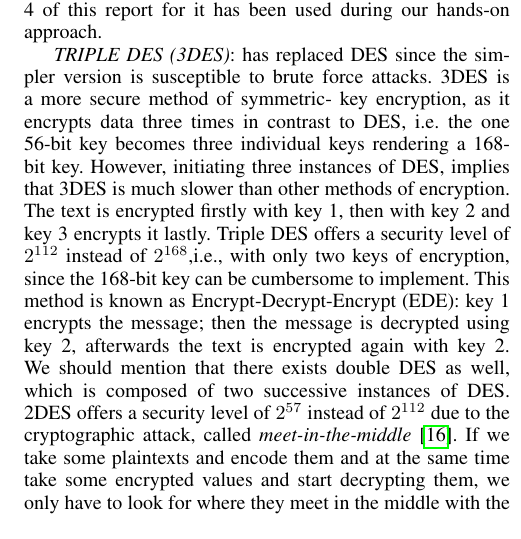
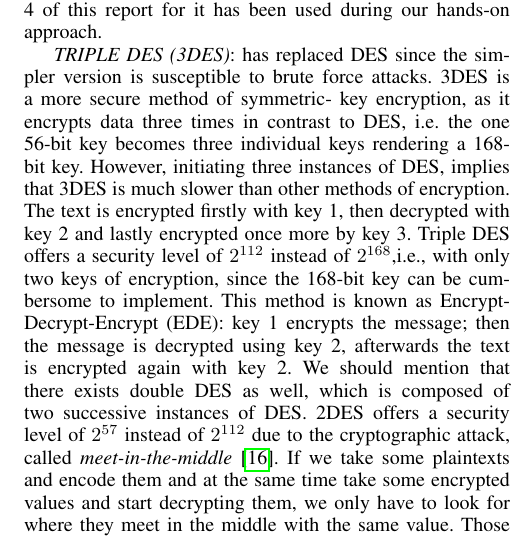
Before and after one commit to dmarinova1/BSP-S3-Encryption-algorithms, a LaTeX paper (BSP S3.tex, which reads background.tex): part of one column of page 5 of 9, cut so that both start at the same text. Compiled offline with pdfLaTeX.

Commit message:
Add files via upload

```diff
--- a/background.tex
+++ b/background.tex
@@ -42,7 +42,7 @@ With regard to CBC, all encrypted blocks are chained together such that a certai
 
 \textit{DES}: Cryptography gradually moved from hardware to software with the advent of computers. Most famous example of the block cipher design and the classic Feistel structure is the Data Encryption Standard (DES), designed by IBM under the advisement of NASA in 1977 and standardized 2 years later. It was meant to encipher sensitive but non classified data. DES complexity is comprised of a simple repetition of the primitives of transposition, substitution, split, concatenation and bit-wise operation. DES uses a 56-bit key. The cipher is thoroughly examined in section 4 of this report for it has been used during our hands-on approach.
 
-\textit{TRIPLE DES (3DES)}: has replaced DES since the simpler version is susceptible to brute force attacks. 3DES is a more secure method of symmetric- key encryption, as it encrypts data three times in contrast to DES, i.e. the one 56-bit key becomes three individual keys rendering a 168-bit key. However, initiating three instances of DES, implies that 3DES is much slower than other methods of encryption. The text is encrypted firstly with key 1, then with key 2 and key 3 encrypts it lastly. Triple DES offers a security level of $2^{112}$ instead of $2^{168}$,i.e., with only two keys of encryption, since the 168-bit key can be cumbersome to implement. This method is known as Encrypt-Decrypt-Encrypt (EDE): key 1 encrypts the message; then the message is decrypted using key 2, afterwards the text is encrypted again with key 2. We should mention that there exists double DES as well, which is composed of two successive instances of DES. 2DES offers a security level of $2^{57}$ instead of $2^{112}$ due to the cryptographic attack, called \emph{meet-in-the-middle} \cite{mitm}. If we take some plaintexts and encode them and at the same time take some encrypted values and start decrypting them, we only have to look for where they meet in the middle with the same value. Those intersections then reveal the key. 3DES avoids this as we would need to perform a third operation to tell if they met in the middle. Thus, it is not enough to look for where the first and last operation produce the same value.
+\textit{TRIPLE DES (3DES)}: has replaced DES since the simpler version is susceptible to brute force attacks. 3DES is a more secure method of symmetric- key encryption, as it encrypts data three times in contrast to DES, i.e. the one 56-bit key becomes three individual keys rendering a 168-bit key. However, initiating three instances of DES, implies that 3DES is much slower than other methods of encryption. The text is encrypted firstly with key 1, then decrypted with key 2 and lastly encrypted once more by key 3. Triple DES offers a security level of $2^{112}$ instead of $2^{168}$,i.e., with only two keys of encryption, since the 168-bit key can be cumbersome to implement. This method is known as Encrypt-Decrypt-Encrypt (EDE): key 1 encrypts the message; then the message is decrypted using key 2, afterwards the text is encrypted again with key 2. We should mention that there exists double DES as well, which is composed of two successive instances of DES. 2DES offers a security level of $2^{57}$ instead of $2^{112}$ due to the cryptographic attack, called \emph{meet-in-the-middle} \cite{mitm}. If we take some plaintexts and encode them and at the same time take some encrypted values and start decrypting them, we only have to look for where they meet in the middle with the same value. Those intersections then reveal the key. 3DES avoids this as we would need to perform a third operation to tell if they met in the middle. Thus, it is not enough to look for where the first and last operation produce the same value.
 
 \textit{AES}: The Advanced Encryption Standard (AES) replaced DES in 2000 as the US Government encryption technique to protect classified information. The symmetric block cipher was developed by two Belgian cryptographers Joan Daemen and Vincent Rijmen. AES was designed to be efficient in both hardware and software. It supports a block length of 128 bits and key lengths of 128, 192, and 256 bits. Thus, brute-force attacks are much harder to be launched against it. AES chops data up into 16-byte blocks, transferred to a \emph{state array}, and then applies a series of substitutions (e.g. \emph{substitute bytes}, \emph{MixColumns}) and permutations (e.g. \emph{ShiftRows}), based on the key value. We note that the state array undergoes various modifications throughout both encryption and decryption. Moreover, that way, it obscures the message, by adding diffusion, confusion and non-linearity and repeating the processes ten (for a 16-byte key) or more times (12 rounds for 24-byte key; 14 rounds for a 32-byte key) for each block. In order to \emph{substitute bytes}, an S-box is used to perform a byte-by-byte substitution of the block. The other substitution, called \emph{MixColumns}, utilizes arithmetic over ($2^{8}$) \cite{stallings2017-a}. In fact, all encryption algorithms necessitate arithmetic operations. The key is expanded into an array of key schedule four-byte words. Employing a bitwise XOR of the current block with part of the expanded key is a stage called \emph{AddRoundKey}, solely used on the key. Therefore, the cipher is locked around this stage adding to the security of the AES encryption.  At the end, the state of the plaintext is copied to an output matrix where the bytes are ordered in a column. Similarly, the bytes of the expanded key, which form a word, are placed in the column of the matrix. Today, AES is used everywhere, from encrypting files and sensitive data, transmitting data over WiFi with WPA2, to accessing websites using HTTPS.
 
```
